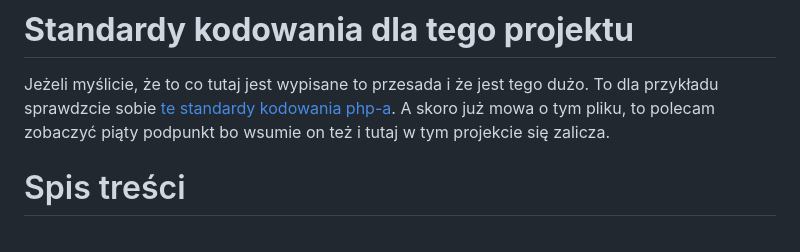
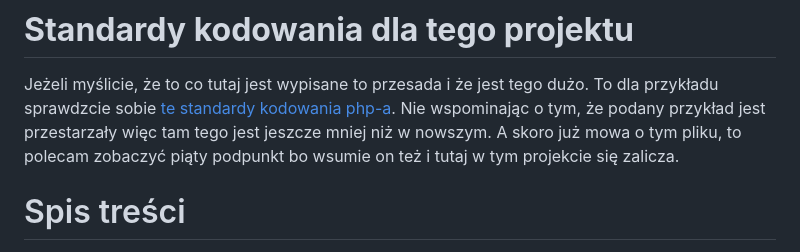
Before and after one commit to AdamrePL/Project, a Markdown page: Coding-Rules.pl.md, the part around the change. Drawn GitHub-style.

```diff
--- a/Coding-Rules.pl.md
+++ b/Coding-Rules.pl.md
@@ -2,6 +2,7 @@
 
 # **Standardy kodowania dla tego projektu**
 Jeżeli myślicie, że to co tutaj jest wypisane to przesada i że jest tego dużo. To dla przykładu sprawdzcie sobie [te standardy kodowania php-a](https://www.php-fig.org/psr/psr-2/ "Link do standardu kodowania PHP").
+Nie wspominając o tym, że podany przykład jest przestarzały więc tam tego jest jeszcze mniej niż w nowszym.
 A skoro już mowa o tym pliku, to polecam zobaczyć piąty podpunkt bo wsumie on też i tutaj w tym projekcie się zalicza.
 
 # Spis treści
```
